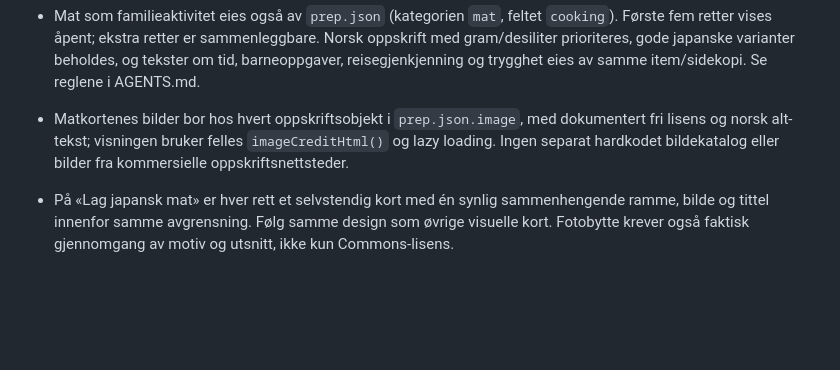
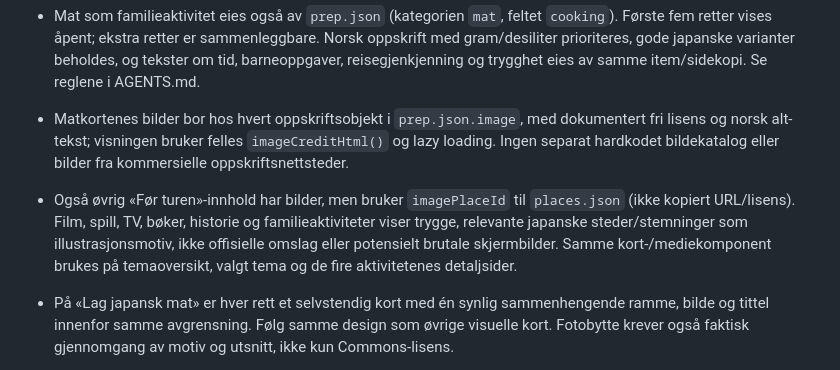
Before and after one commit to MKarthum/japan-2027, a Markdown page: START_HERE.md, the part around the change. Rendered like a GitHub page; blank space fills up the shorter version.

Commit message:
Enforce family-safe shared imagery and unified visual pre-trip card contracts

```diff
--- a/START_HERE.md
+++ b/START_HERE.md
@@ -59,6 +59,7 @@ Skriv slik at både barn og voksne uten Japan-kunnskap forstår innholdet. Forkl
 - `docs/data/prep.json`: forberedelser før turen og deres kobling til steder via `placeIds`. Inneholder familieinnhold, tydelig merket vokseninnhold og en egen historie-læringssti. Medie-/forberedelseskoblinger skal ikke dupliseres i `places.json` eller `guide.json`.
 - Mat som familieaktivitet eies også av `prep.json` (kategorien `mat`, feltet `cooking`). Første fem retter vises åpent; ekstra retter er sammenleggbare. Norsk oppskrift med gram/desiliter prioriteres, gode japanske varianter beholdes, og tekster om tid, barneoppgaver, reisegjenkjenning og trygghet eies av samme item/sidekopi. Se reglene i AGENTS.md.
 - Matkortenes bilder bor hos hvert oppskriftsobjekt i `prep.json.image`, med dokumentert fri lisens og norsk alt-tekst; visningen bruker felles `imageCreditHtml()` og lazy loading. Ingen separat hardkodet bildekatalog eller bilder fra kommersielle oppskriftsnettsteder.
+- Også øvrig «Før turen»-innhold har bilder, men bruker `imagePlaceId` til `places.json` (ikke kopiert URL/lisens). Film, spill, TV, bøker, historie og familieaktiviteter viser trygge, relevante japanske steder/stemninger som illustrasjonsmotiv, ikke offisielle omslag eller potensielt brutale skjermbilder. Samme kort-/mediekomponent brukes på temaoversikt, valgt tema og de fire aktivitetenes detaljsider.
 - På «Lag japansk mat» er hver rett et selvstendig kort med én synlig sammenhengende ramme, bilde og tittel innenfor samme avgrensning. Følg samme design som øvrige visuelle kort. Fotobytte krever også faktisk gjennomgang av motiv og utsnitt, ikke kun Commons-lisens.
 
 - `docs/data/fx.json`: siste tilgjengelige ECB-kurs via nettendepunkt + lagret fallback. ECB oppdaterer kun virkedager; helgedato fra siste virkedag er forventet. Alle omregninger går gjennom `loadFx()`.
```
